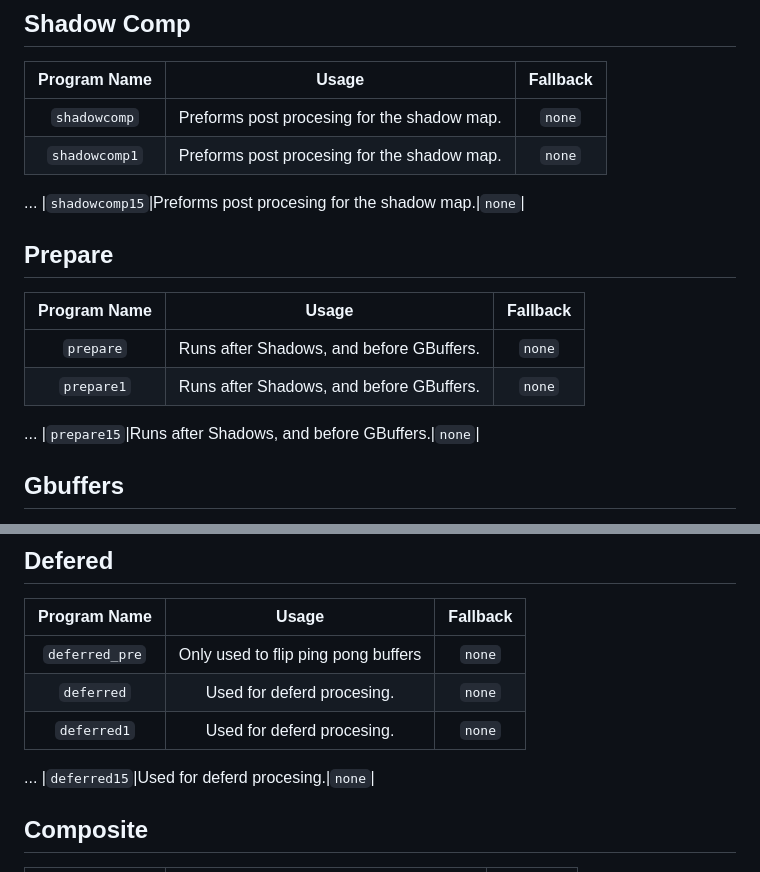
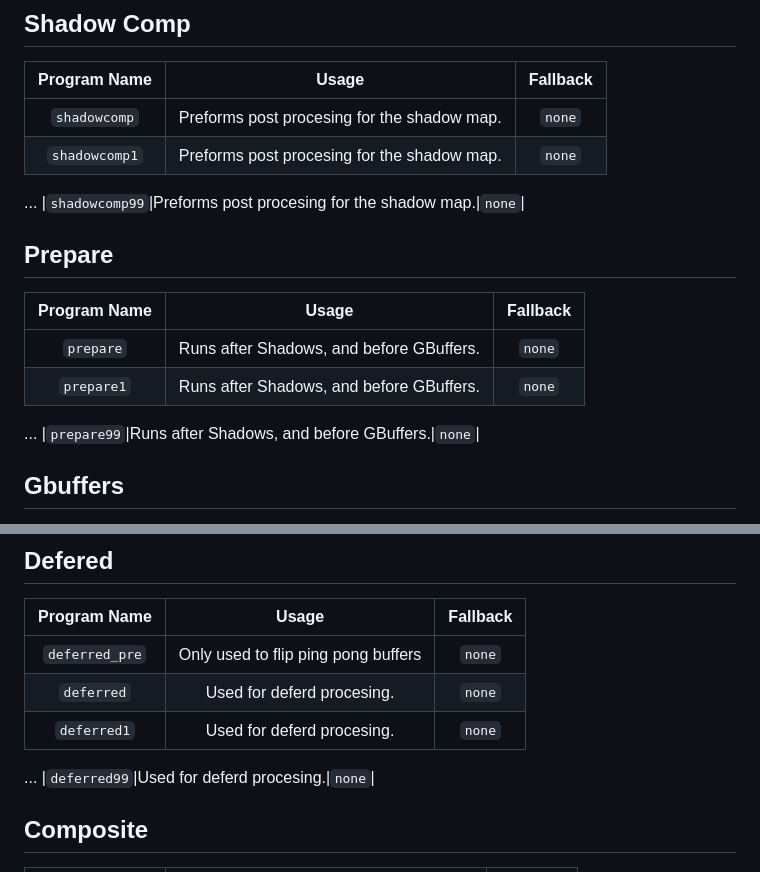
Before and after one commit to IrisShaders/DocsPage, a Markdown page: Programs/programs.md, 2 parts joined by grey strips. Drawn GitHub-style.

```diff
--- a/Programs/programs.md
+++ b/Programs/programs.md
@@ -25,7 +25,7 @@ This file outlines the uses of each program in Iris.
 |`shadowcomp`|Preforms post procesing for the shadow map.|`none`|
 |`shadowcomp1`|Preforms post procesing for the shadow map.|`none`|
 ...
-|`shadowcomp15`|Preforms post procesing for the shadow map.|`none`|
+|`shadowcomp99`|Preforms post procesing for the shadow map.|`none`|
 
 ## Prepare
 | **Program Name** |                         **Usage**                         | **Fallback** |
@@ -33,7 +33,7 @@ This file outlines the uses of each program in Iris.
 |`prepare`|Runs after Shadows, and before GBuffers.|`none`|
 |`prepare1`|Runs after Shadows, and before GBuffers.|`none`|
 ...
-|`prepare15`|Runs after Shadows, and before GBuffers.|`none`|
+|`prepare99`|Runs after Shadows, and before GBuffers.|`none`|
 
 ## Gbuffers
 Gbuffer Programs are responsible for rendering most things in the world.
@@ -72,7 +72,7 @@ Gbuffer Programs are responsible for rendering most things in the world.
 |`deferred`|Used for deferd procesing.|`none`|
 |`deferred1`|Used for deferd procesing.|`none`|
 ...
-|`deferred15`|Used for deferd procesing.|`none`|
+|`deferred99`|Used for deferd procesing.|`none`|
 
 ## Composite
 | **Program Name** |                         **Usage**                         | **Fallback** |
```
Also changed, not shown: Directives/mc_entity.md (deleted, +0 -4 lines), Directives/objectid.md (added, +39 -0 lines).
